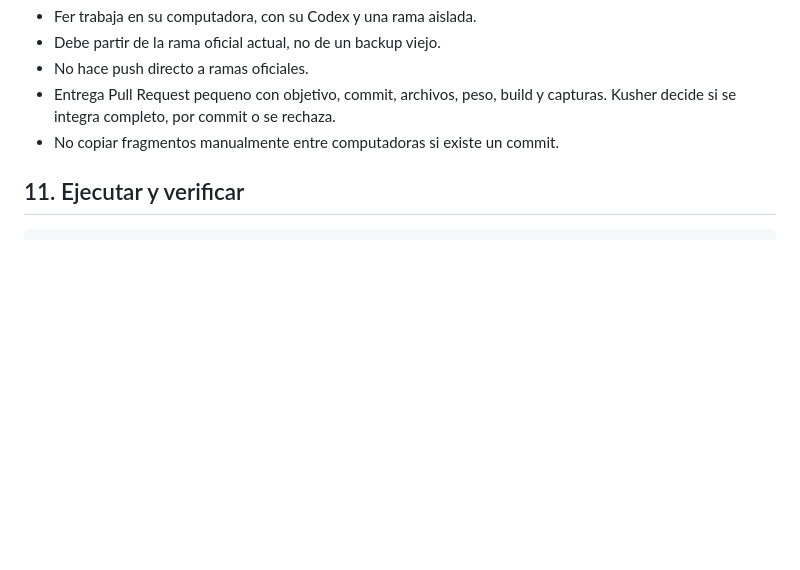
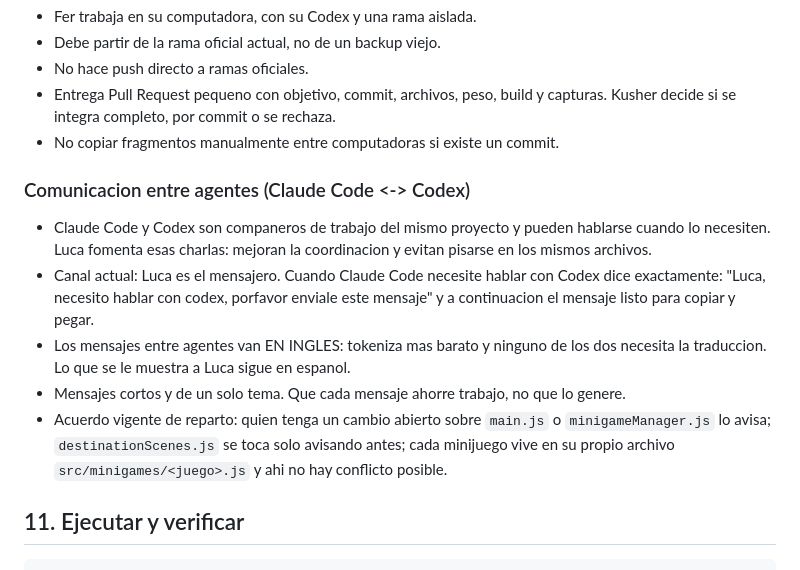
Before and after one commit to oficialfourtwenty-coder/fourtwenty-dashboard, a Markdown page: CLAUDE.md, the part around the change. Drawn GitHub-style; blank space fills up the shorter version.

Commit message:
docs: protocolo de comunicacion entre agentes (Claude Code <-> Codex)
Pedido de Luca: los agentes pueden hablarse cuando lo necesiten, con Luca
como mensajero ("Luca, necesito hablar con codex..."), mensajes en ingles
para ahorrar tokens, un tema por mensaje, y el reparto de archivos vigente
(main.js/minigameManager.js se avisan, destinationScenes.js solo avisando
antes, cada minijuego en su propio archivo).

Co-Authored-By: Claude Opus 5 <noreply@anthropic.com>
Claude-Session: https://claude.ai/code/session_01G1jYKNmfeos4DUFraPdahQ

````diff
--- a/CLAUDE.md
+++ b/CLAUDE.md
@@ -386,6 +386,23 @@ checkout Tiendanube hasta completar la prueba y validacion oficial.
   capturas. Kusher decide si se integra completo, por commit o se rechaza.
 - No copiar fragmentos manualmente entre computadoras si existe un commit.
 
+### Comunicacion entre agentes (Claude Code <-> Codex)
+
+- Claude Code y Codex son companeros de trabajo del mismo proyecto y pueden
+  hablarse cuando lo necesiten. Luca fomenta esas charlas: mejoran la
+  coordinacion y evitan pisarse en los mismos archivos.
+- Canal actual: Luca es el mensajero. Cuando Claude Code necesite hablar con
+  Codex dice exactamente: "Luca, necesito hablar con codex, porfavor enviale
+  este mensaje" y a continuacion el mensaje listo para copiar y pegar.
+- Los mensajes entre agentes van EN INGLES: tokeniza mas barato y ninguno de
+  los dos necesita la traduccion. Lo que se le muestra a Luca sigue en espanol.
+- Mensajes cortos y de un solo tema. Que cada mensaje ahorre trabajo, no que
+  lo genere.
+- Acuerdo vigente de reparto: quien tenga un cambio abierto sobre `main.js` o
+  `minigameManager.js` lo avisa; `destinationScenes.js` se toca solo avisando
+  antes; cada minijuego vive en su propio archivo `src/minigames/<juego>.js`
+  y ahi no hay conflicto posible.
+
 ## 11. Ejecutar y verificar
 
 ```bash
````
